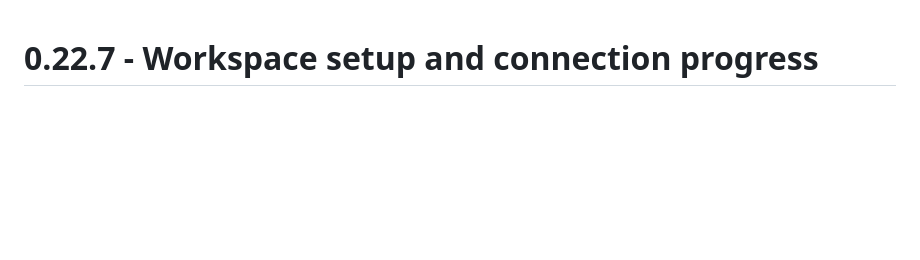
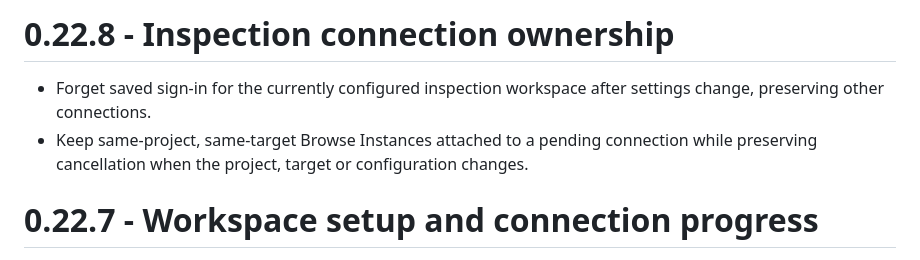
Before and after one commit to darrenhull/Jade-VSCode-Extension, a Markdown page: extension/CHANGELOG.md, the part around the change. Drawn GitHub-style; blank space fills up the shorter version.

```diff
--- a/extension/CHANGELOG.md
+++ b/extension/CHANGELOG.md
@@ -1,3 +1,8 @@
+# 0.22.8 - Inspection connection ownership
+
+- Forget saved sign-in for the currently configured inspection workspace after settings change, preserving other connections.
+- Keep same-project, same-target Browse Instances attached to a pending connection while preserving cancellation when the project, target or configuration changes.
+
 # 0.22.7 - Workspace setup and connection progress
 
 - Bundle official Jade CLI 0.10.5 for the separate Working preparation timeout and native stage diagnostics.
```
Also changed, not shown: README.md (+2 -0 lines), extension/README.md (+2 -0 lines), plans/inspection-ownership-followup.md (added, +30 -0 lines), docs/screenshots/inspection-ownership/current-connection-forgotten.png (added), docs/screenshots/inspection-ownership/joined-class-instances.png (added), docs/screenshots/inspection-ownership/joining-working-preparation.png (added), docs/screenshots/inspection-ownership/same-target-browse-picker.png (added), 9 other files.
